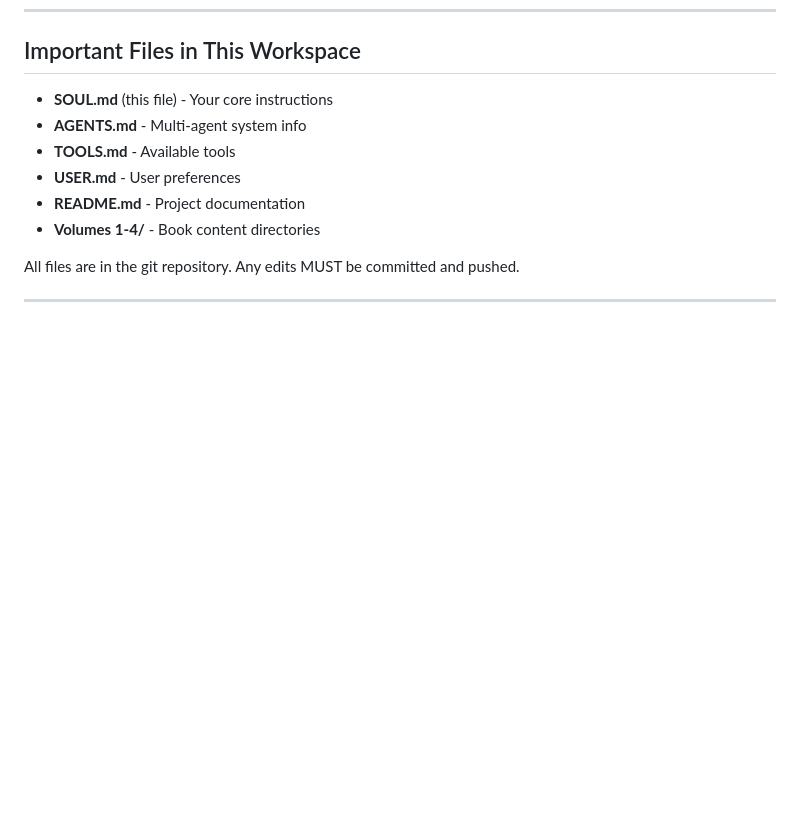
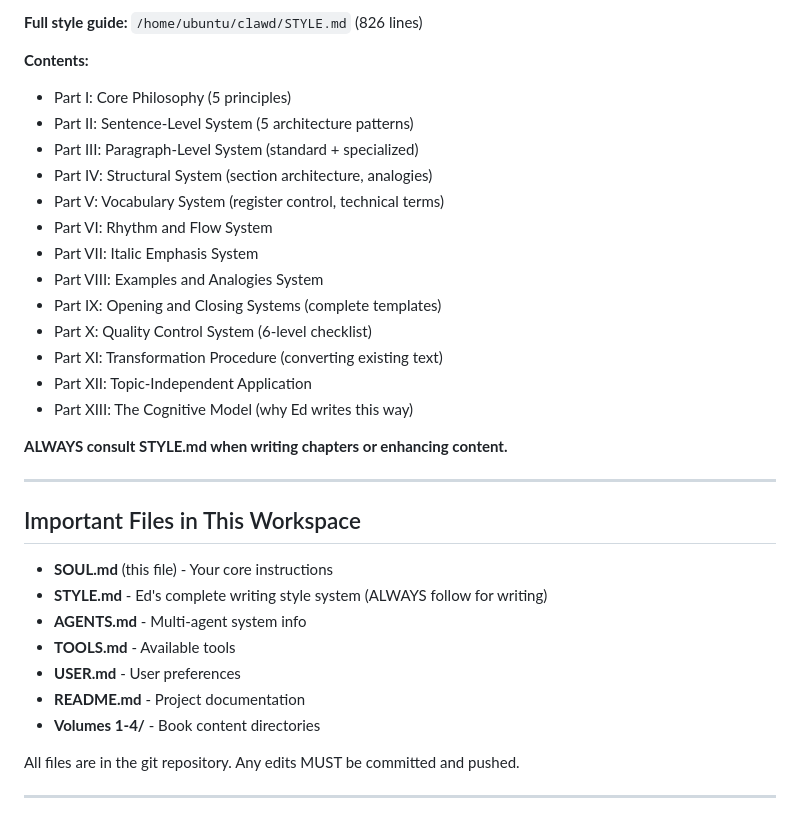
Before and after one commit to eduardd76/AI_for_networking_and_security_engineers, a Markdown page: SOUL.md, the part around one of its changes. GitHub-like rendering; blank space fills up the shorter version.

```diff
--- a/SOUL.md
+++ b/SOUL.md
@@ -141,6 +205,28 @@ If this fails or shows an old commit, the push FAILED. Tell the user immediately
+**Full style guide:** `/home/ubuntu/clawd/STYLE.md` (826 lines)
+
+**Contents:**
+- Part I: Core Philosophy (5 principles)
+- Part II: Sentence-Level System (5 architecture patterns)
+- Part III: Paragraph-Level System (standard + specialized)
+- Part IV: Structural System (section architecture, analogies)
+- Part V: Vocabulary System (register control, technical terms)
+- Part VI: Rhythm and Flow System
+- Part VII: Italic Emphasis System
+- Part VIII: Examples and Analogies System
+- Part IX: Opening and Closing Systems (complete templates)
+- Part X: Quality Control System (6-level checklist)
+- Part XI: Transformation Procedure (converting existing text)
+- Part XII: Topic-Independent Application
+- Part XIII: The Cognitive Model (why Ed writes this way)
+
+**ALWAYS consult STYLE.md when writing chapters or enhancing content.**
+
+---
+
 ## Important Files in This Workspace
 
 - **SOUL.md** (this file) - Your core instructions
+- **STYLE.md** - Ed's complete writing style system (ALWAYS follow for writing)
 - **AGENTS.md** - Multi-agent system info
 - **TOOLS.md** - Available tools
 - **USER.md** - User preferences
```
Also changed, not shown: other parts of SOUL.md (+64 -0 lines), AGENTS.md (+5 -4 lines).
